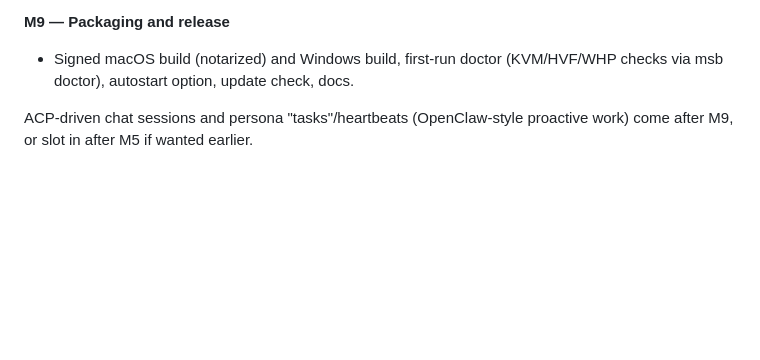
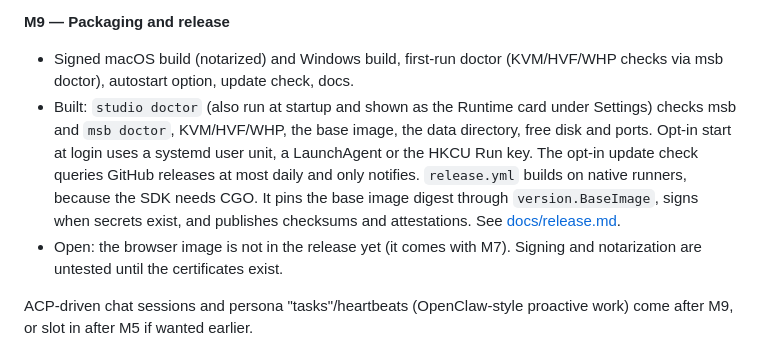
Before and after one commit to lukaskoebe/sandbox-studio, a Markdown page: PLAN.md, the part around the change. Drawn GitHub-style; blank space fills up the shorter version.

```diff
--- a/PLAN.md
+++ b/PLAN.md
@@ -1063,6 +1063,15 @@ are part of the acceptance criteria.
 **M9 — Packaging and release**
 - Signed macOS build (notarized) and Windows build, first-run doctor (KVM/HVF/WHP checks
   via msb doctor), autostart option, update check, docs.
+- Built: `studio doctor` (also run at startup and shown as the Runtime card under
+  Settings) checks msb and `msb doctor`, KVM/HVF/WHP, the base image, the data directory, free
+  disk and ports. Opt-in start at login uses a systemd user unit, a LaunchAgent or the HKCU Run
+  key. The opt-in update check queries GitHub releases at most daily and only notifies.
+  `release.yml` builds on native runners, because the SDK needs CGO. It pins the base image
+  digest through `version.BaseImage`, signs when secrets exist, and publishes checksums and
+  attestations. See [docs/release.md](docs/release.md).
+- Open: the browser image is not in the release yet (it comes with M7). Signing and
+  notarization are untested until the certificates exist.
 
 ACP-driven chat sessions and persona "tasks"/heartbeats (OpenClaw-style proactive work) come
 after M9, or slot in after M5 if wanted earlier.
```
Also changed, not shown: README.md (+48 -0 lines), docs/release.md (added, +79 -0 lines).
